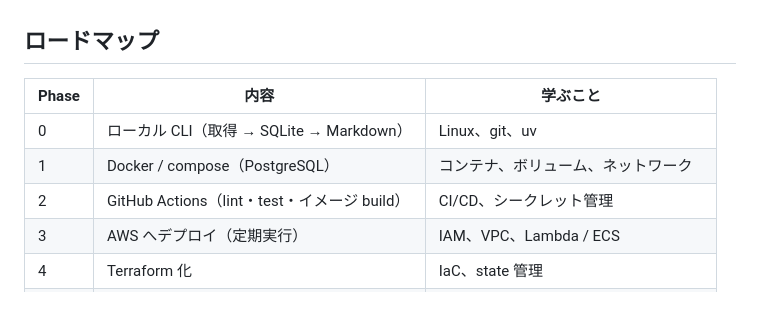
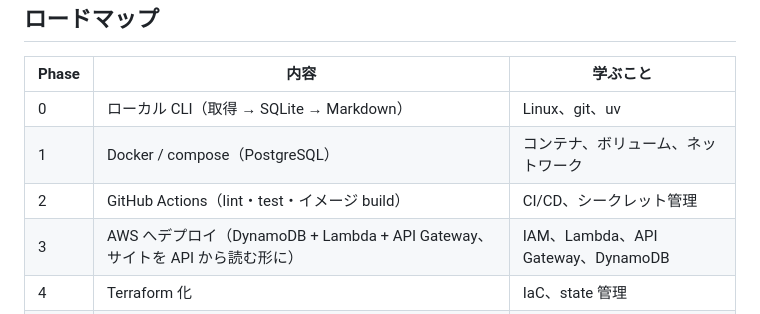
Before and after one commit to fumikachan/tech-digest, a Markdown page: README.md, the part around the change. Rendered like a GitHub page.

```diff
--- a/README.md
+++ b/README.md
@@ -26,7 +26,7 @@ GitHub Actions（毎朝 7:00 JST）
 | 0 | ローカル CLI（取得 → SQLite → Markdown） | Linux、git、uv |
 | 1 | Docker / compose（PostgreSQL） | コンテナ、ボリューム、ネットワーク |
 | 2 | GitHub Actions（lint・test・イメージ build） | CI/CD、シークレット管理 |
-| 3 | AWS へデプロイ（定期実行） | IAM、VPC、Lambda / ECS |
+| 3 | AWS へデプロイ（DynamoDB + Lambda + API Gateway、サイトを API から読む形に） | IAM、Lambda、API Gateway、DynamoDB |
 | 4 | Terraform 化 | IaC、state 管理 |
 | 5 | S3 + CloudFront で公開、監視 | CDN、DNS、TLS、オブザーバビリティ |
 
```
Also changed, not shown: docs/PLAN.md (+27 -9 lines).
